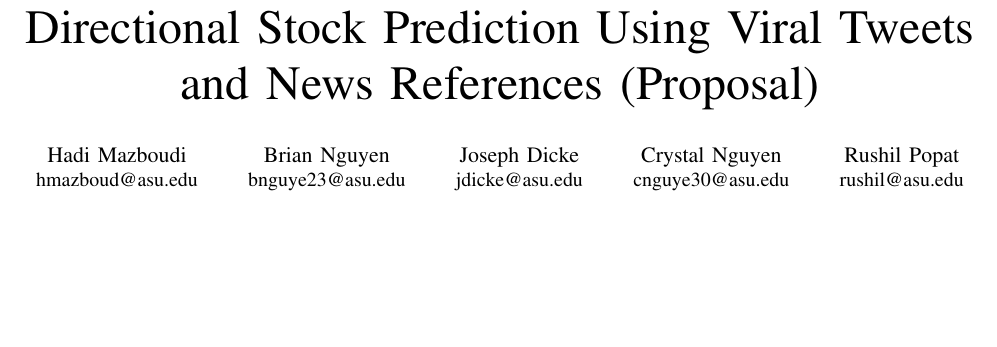
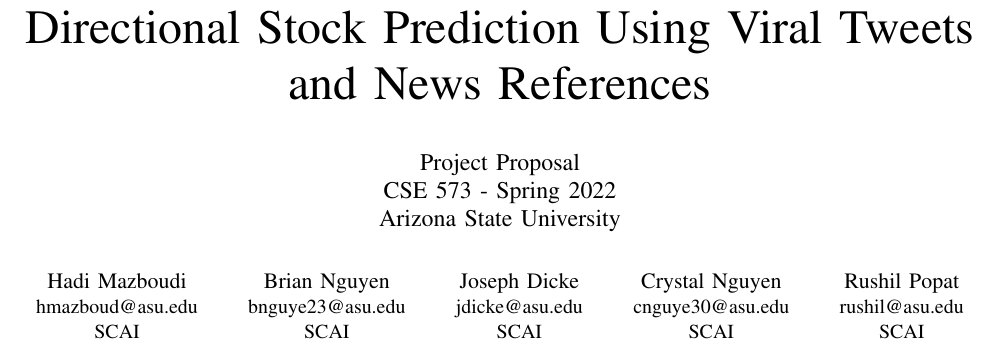
Before and after one commit to crystal-nguyen/cse573-stock-prediction, a LaTeX paper (template.tex): part of page 1 of 4, cut so that both start at the same text, the shorter picture padded with empty space. Compiled offline with pdfLaTeX.

Commit message:
Updated Header

```diff
--- a/template.tex
+++ b/template.tex
@@ -12,24 +12,40 @@
     T\kern-.1667em\lower.7ex\hbox{E}\kern-.125emX}}
 \begin{document}
 
-\title{Directional Stock Prediction Using Viral Tweets and News References (Proposal)\\
+
+\title{%
+  Directional Stock Prediction Using Viral Tweets and News References
+\\[.3in]
+  \large Project Proposal \\
+CSE 573 - Spring 2022 \\
+Arizona State University \\
 }
+
 
 \author{\IEEEauthorblockN{Hadi Mazboudi}
     \IEEEauthorblockA{hmazboud@asu.edu}
+    \IEEEauthorblockA{SCAI}
     \and
     \IEEEauthorblockN{Brian Nguyen}
     \IEEEauthorblockA{bnguye23@asu.edu}
+    \IEEEauthorblockA{SCAI}
     \and
     \IEEEauthorblockN{Joseph Dicke}
     \IEEEauthorblockA{jdicke@asu.edu}
+    \IEEEauthorblockA{SCAI}
     \and
     \IEEEauthorblockN{Crystal Nguyen}
     \IEEEauthorblockA{cnguye30@asu.edu}
+    \IEEEauthorblockA{SCAI}
     \and
     \IEEEauthorblockN{Rushil Popat}
     \IEEEauthorblockA{rushil@asu.edu}
+    \IEEEauthorblockA{SCAI}
+
 }
+
+
+
 
 \maketitle
 
```
